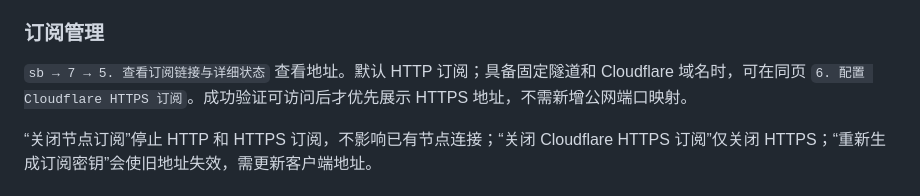
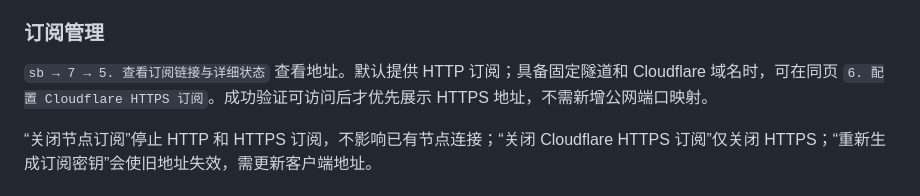
Before and after one commit to Pretic/Sing-box-Pre, a Markdown page: README.md, the part around the change. GitHub-like rendering.

Commit message:
docs: retain explicit default HTTP subscription wording required by documentation tests

```diff
--- a/README.md
+++ b/README.md
@@ -170,7 +170,7 @@ VLESS 候选默认做 TLS/WebSocket 握手检查，失败候选被排除；全
 
 ### 订阅管理
 
-`sb → 7 → 5. 查看订阅链接与详细状态` 查看地址。默认 HTTP 订阅；具备固定隧道和 Cloudflare 域名时，可在同页 `6. 配置 Cloudflare HTTPS 订阅`。成功验证可访问后才优先展示 HTTPS 地址，不需新增公网端口映射。
+`sb → 7 → 5. 查看订阅链接与详细状态` 查看地址。默认提供 HTTP 订阅；具备固定隧道和 Cloudflare 域名时，可在同页 `6. 配置 Cloudflare HTTPS 订阅`。成功验证可访问后才优先展示 HTTPS 地址，不需新增公网端口映射。
 
 “关闭节点订阅”停止 HTTP 和 HTTPS 订阅，不影响已有节点连接；“关闭 Cloudflare HTTPS 订阅”仅关闭 HTTPS；“重新生成订阅密钥”会使旧地址失效，需更新客户端地址。
 
```
